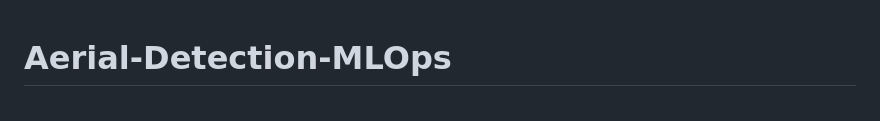
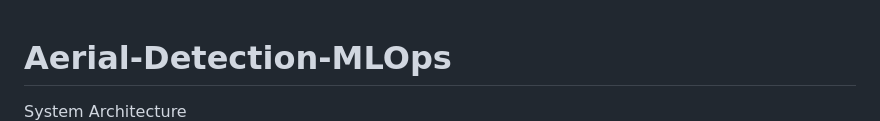
Before and after one commit to dnautiyal/aerial-object-detection, a Markdown page: README.md, the part around the change. GitHub-like rendering.

```diff
--- a/README.md
+++ b/README.md
@@ -1,5 +1,5 @@
 # Aerial-Detection-MLOps
-
+System Architecture
 ![AerialDetectionArchitecture Image](AerialDetectionArchitecture.png)
 
 ## A. Preparing VisDrone dataset for fine-tuning YOLOv7 Object Detection model
```
